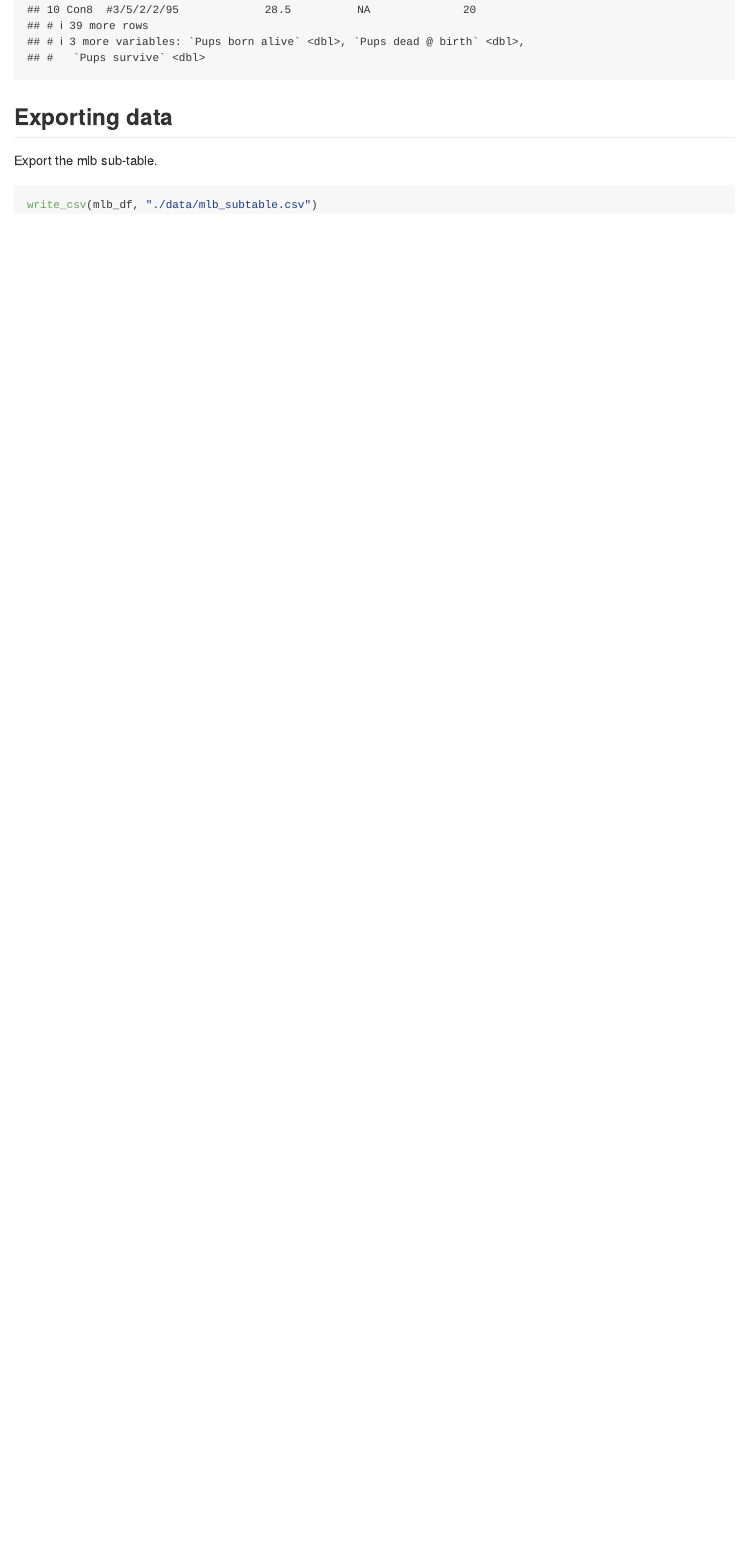
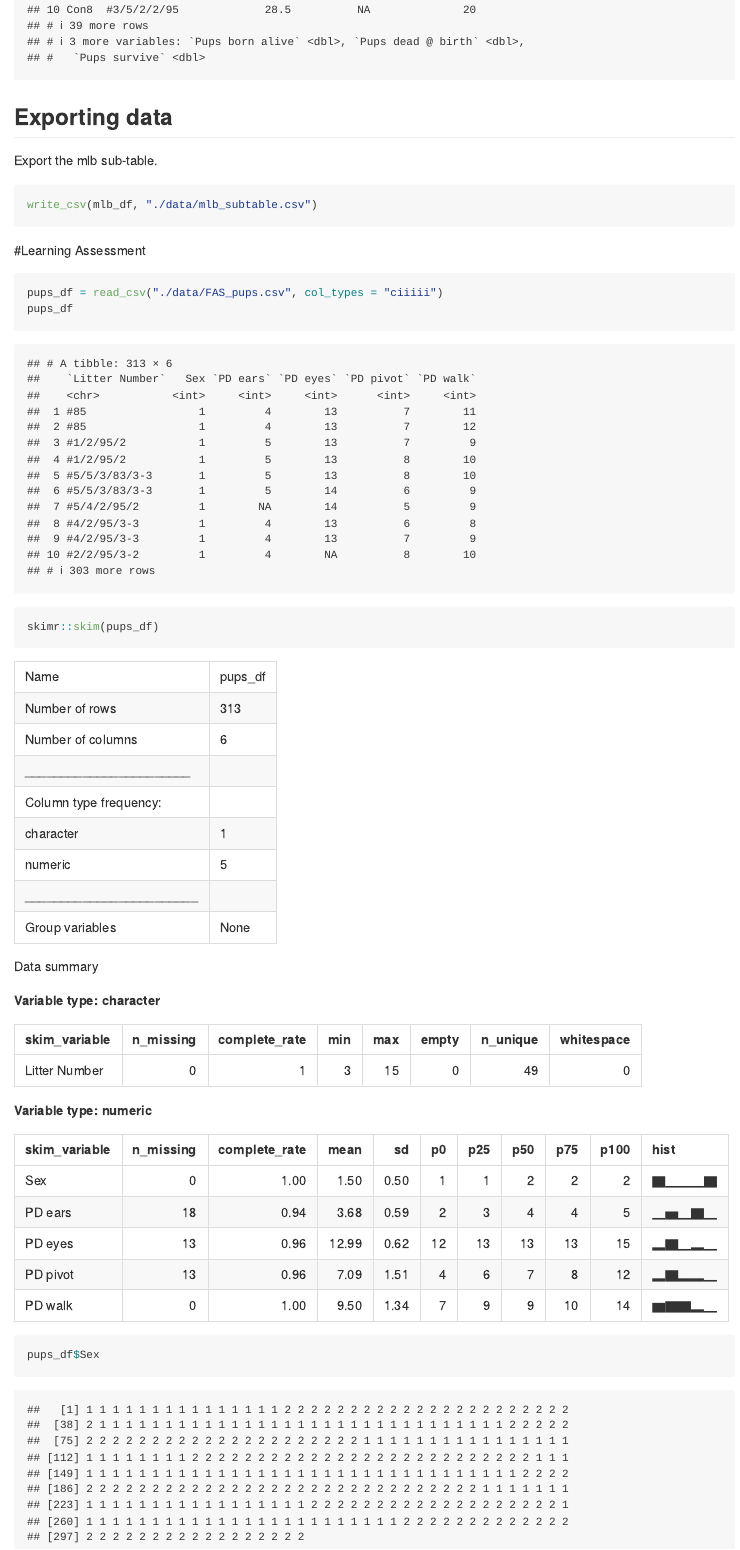
Before and after one commit to kaileyrsvd/data_wrangling_1, an R Markdown document (dataimport.Rmd): the page in a window 1100 px wide, from 6710 px down. Rendered offline with R 4.5, knitr and Pandoc, with nearby package versions; some code elsewhere in the file could not run offline; column names are cleaned by a stand-in for the janitor package.

Commit message:
learning assessment

````diff
--- a/dataimport.Rmd
+++ b/dataimport.Rmd
@@ -79,3 +79,14 @@ Export the mlb sub-table.
 ```{r}
 write_csv(mlb_df, "./data/mlb_subtable.csv")
 ```
+
+#Learning Assessment
+
+```{r}
+pups_df = read_csv("./data/FAS_pups.csv", col_types = "ciiiii")
+pups_df
+
+skimr::skim(pups_df)
+
+pups_df$Sex
+```
````
Also changed, not shown: dataimport.md.
